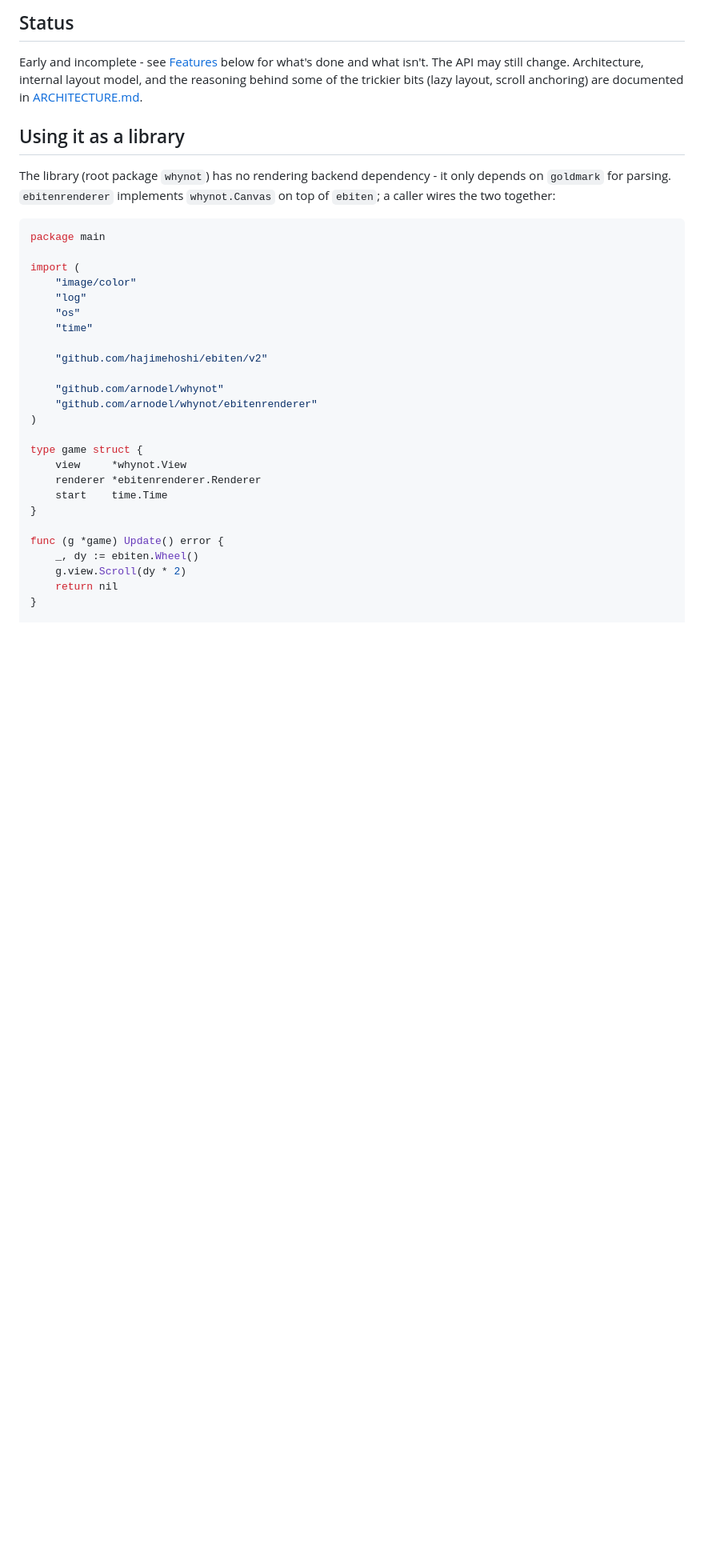
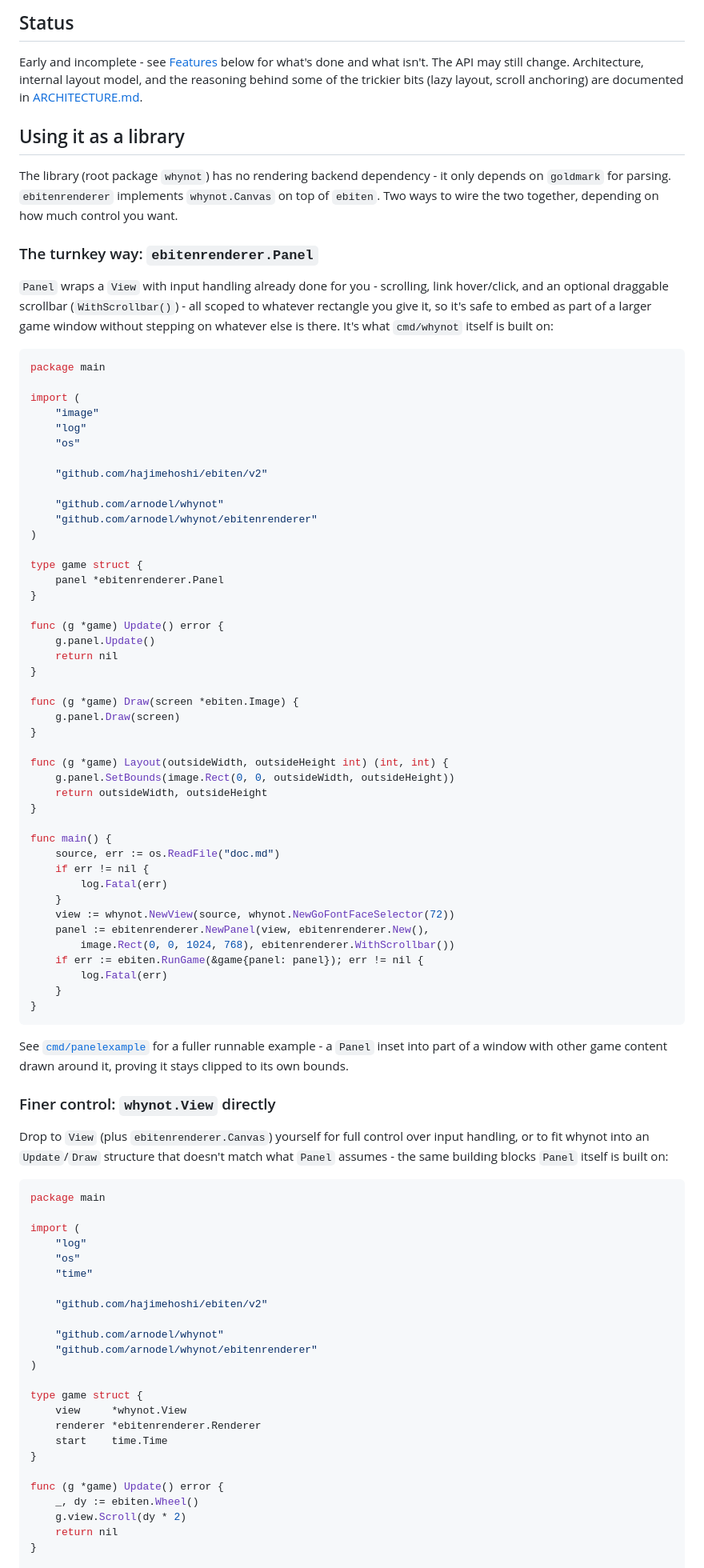
Before and after one commit to arnodel/whynot, a Markdown page: README.md, the part around one of its changes. Shown at 80% size. Drawn GitHub-style; blank space fills up the shorter version.

Commit message:
README: lead the library-usage section with Panel, keep View for finer control
Panel is now what cmd/whynot itself is built on and does most of the
work (scroll/hover/click/scrollbar) for you, so show it first as the
turnkey path; View remains for full control or a non-Panel-shaped
Update/Draw loop. Also drops a stale comment/call claiming View.Draw
doesn't fill its own background - it does (view.go's Draw fills from
the StyleSheet before drawing content), so the screen.Fill was always
redundant. Both examples verified to compile against the module.

Co-Authored-By: Claude Sonnet 5 <noreply@anthropic.com>

````diff
--- a/README.md
+++ b/README.md
@@ -48,13 +48,78 @@ layout, scroll anchoring) are documented in
 
 The library (root package `whynot`) has no rendering backend dependency -
 it only depends on `goldmark` for parsing. `ebitenrenderer` implements
-`whynot.Canvas` on top of `ebiten`; a caller wires the two together:
+`whynot.Canvas` on top of `ebiten`. Two ways to wire the two together,
+depending on how much control you want.
+
+### The turnkey way: `ebitenrenderer.Panel`
+
+`Panel` wraps a `View` with input handling already done for you -
+scrolling, link hover/click, and an optional draggable scrollbar
+(`WithScrollbar()`) - all scoped to whatever rectangle you give it, so
+it's safe to embed as part of a larger game window without stepping on
+whatever else is there. It's what `cmd/whynot` itself is built on:
 
 ```go
 package main
 
 import (
-	"image/color"
+	"image"
+	"log"
+	"os"
+
+	"github.com/hajimehoshi/ebiten/v2"
+
+	"github.com/arnodel/whynot"
+	"github.com/arnodel/whynot/ebitenrenderer"
+)
+
+type game struct {
+	panel *ebitenrenderer.Panel
+}
+
+func (g *game) Update() error {
+	g.panel.Update()
+	return nil
+}
+
+func (g *game) Draw(screen *ebiten.Image) {
+	g.panel.Draw(screen)
+}
+
+func (g *game) Layout(outsideWidth, outsideHeight int) (int, int) {
+	g.panel.SetBounds(image.Rect(0, 0, outsideWidth, outsideHeight))
+	return outsideWidth, outsideHeight
+}
+
+func main() {
+	source, err := os.ReadFile("doc.md")
+	if err != nil {
+		log.Fatal(err)
+	}
+	view := whynot.NewView(source, whynot.NewGoFontFaceSelector(72))
+	panel := ebitenrenderer.NewPanel(view, ebitenrenderer.New(),
+		image.Rect(0, 0, 1024, 768), ebitenrenderer.WithScrollbar())
+	if err := ebiten.RunGame(&game{panel: panel}); err != nil {
+		log.Fatal(err)
+	}
+}
+```
+
+See [`cmd/panelexample`](cmd/panelexample) for a fuller runnable example -
+a `Panel` inset into part of a window with other game content drawn
+around it, proving it stays clipped to its own bounds.
+
+### Finer control: `whynot.View` directly
+
+Drop to `View` (plus `ebitenrenderer.Canvas`) yourself for full control
+over input handling, or to fit whynot into an `Update`/`Draw` structure
+that doesn't match what `Panel` assumes - the same building blocks
+`Panel` itself is built on:
+
+```go
+package main
+
+import (
 	"log"
 	"os"
 	"time"
````
Also changed, not shown: other parts of README.md (+4 -10 lines).
